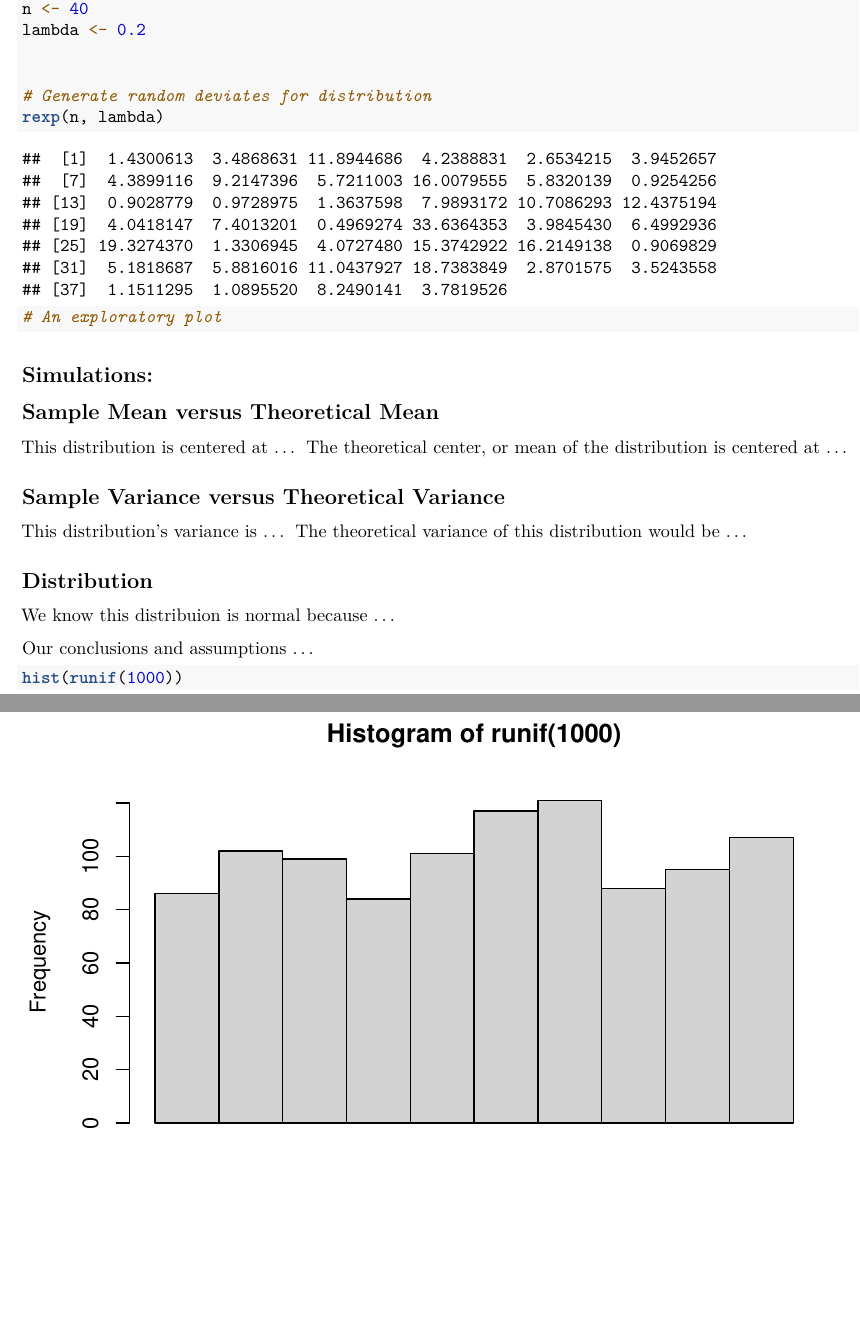
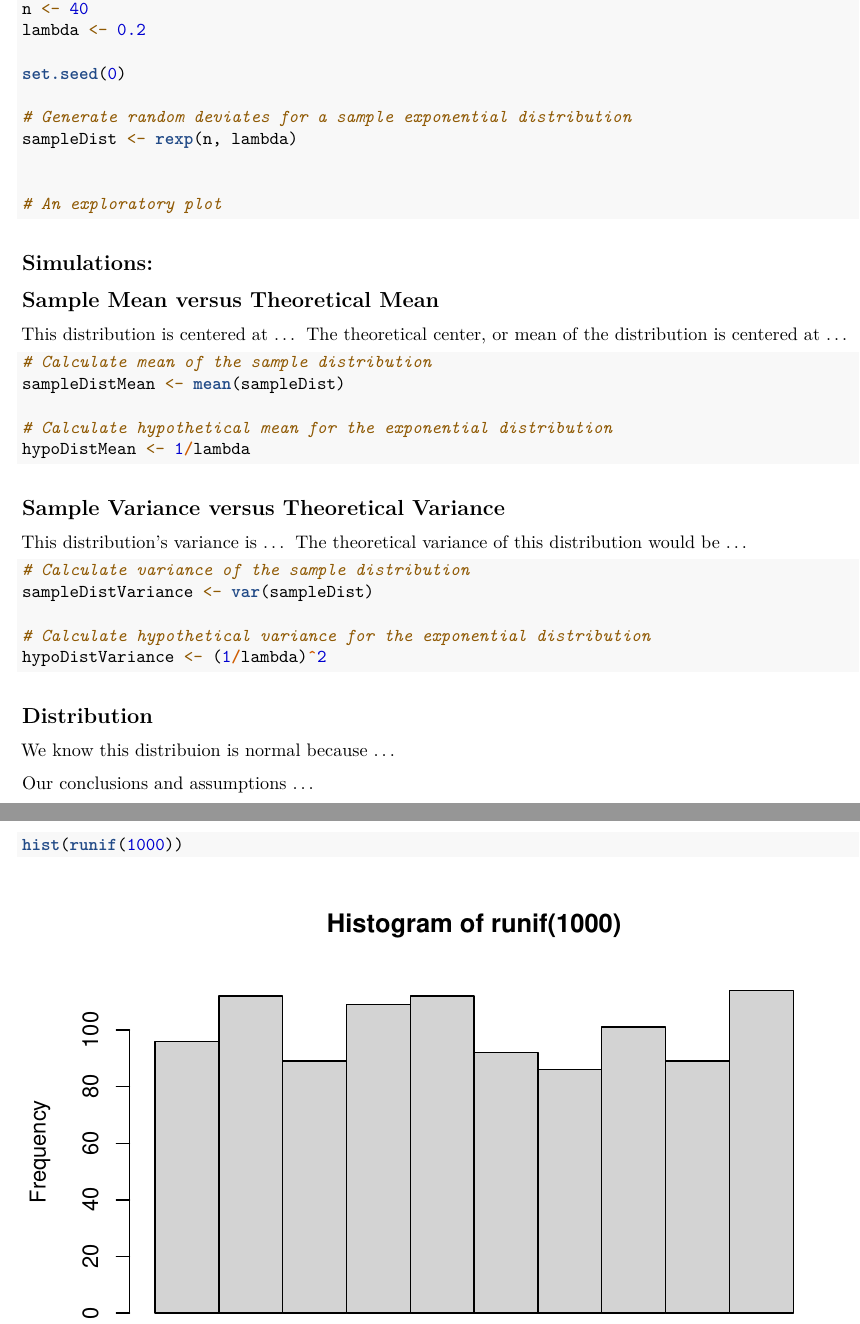
Before and after one commit to markculp0/simulationEx, an R Markdown document (simulationEx.Rmd): two parts of pages 1 and 2 of 3, joined at a grey line, cut so that both start at the same text, the shorter picture padded with empty space. Rendered offline with R 4.5, knitr and Pandoc, then LaTeX, with nearby package versions; code that draws random numbers runs with fixed seeds of ours.

Commit message:
mean & var calc

````diff
--- a/simulationEx.Rmd
+++ b/simulationEx.Rmd
@@ -18,9 +18,10 @@ This paper explores simulations on an Exponential Distribution.
 n <- 40
 lambda <- 0.2
 
+set.seed(0)
 
-# Generate random deviates for distribution
-rexp(n, lambda)
+# Generate random deviates for a sample exponential distribution
+sampleDist <- rexp(n, lambda)
 
 
 # An exploratory plot
@@ -36,14 +37,27 @@ rexp(n, lambda)
 This distribution is centered at ...  The theoretical center, or mean of the distribution is centered at ...
 
 ```{r}
+
+# Calculate mean of the sample distribution
+sampleDistMean <- mean(sampleDist)
+
+# Calculate hypothetical mean for the exponential distribution
+hypoDistMean <- 1/lambda
+
 ```
 
 ## Sample Variance versus Theoretical Variance
 This distribution's variance is ... The theoretical  variance of this distribution would be ...
 
+```{r}
+
+# Calculate variance of the sample distribution
+sampleDistVariance <- var(sampleDist)
+
+# Calculate hypothetical variance for the exponential distribution
+hypoDistVariance <- (1/lambda)^2
 
 
-```{r}
 ```
 
 ## Distribution
````
Also changed, not shown: sumulationEx.R (+30 -3 lines), simulationEx.pdf, 1 other file.
